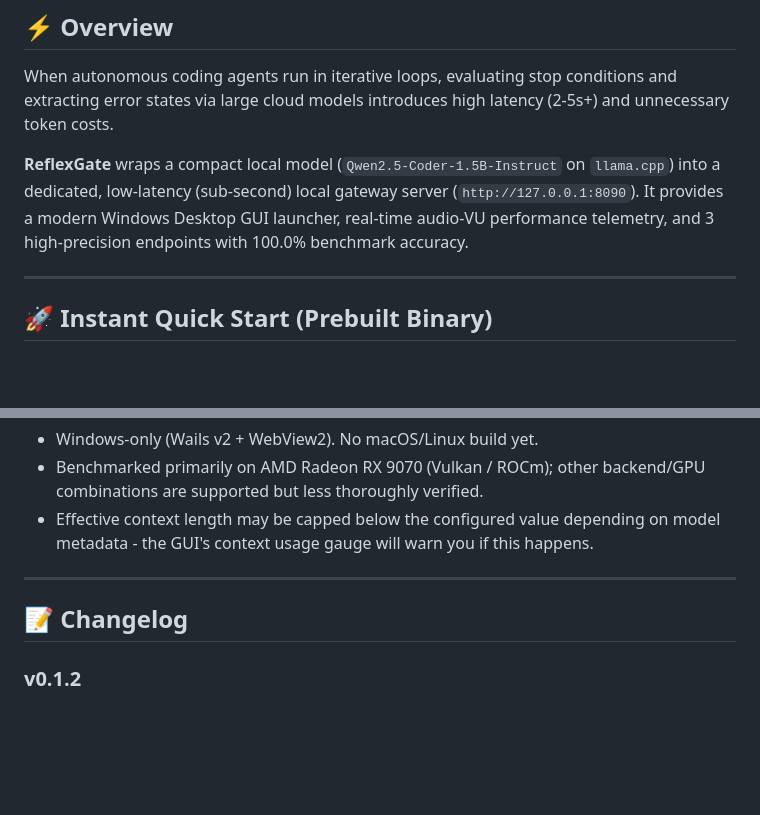
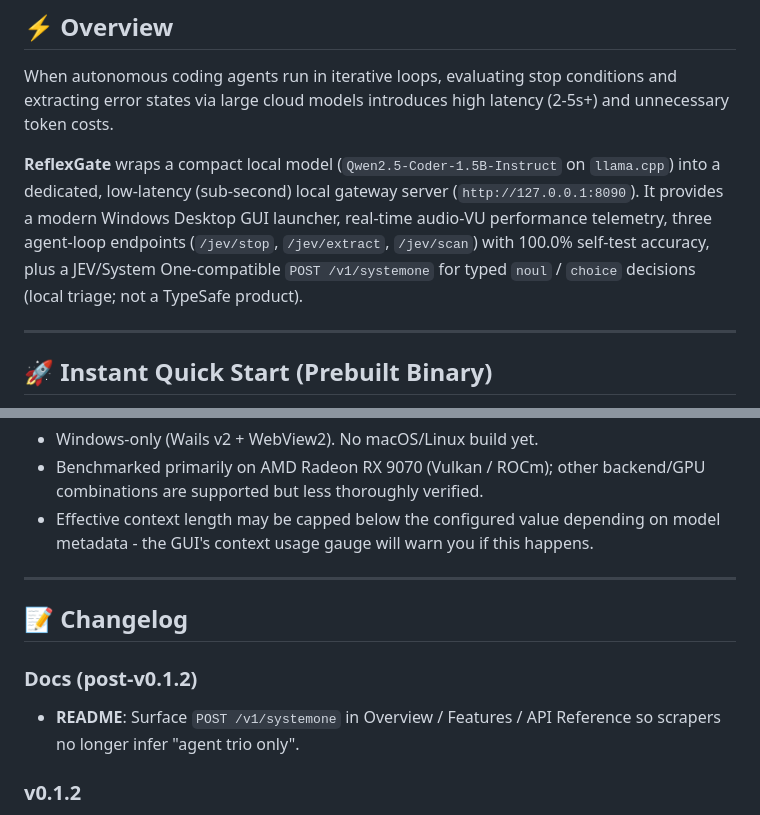
Before and after one commit to jagsan-cyber/reflex-gate, a Markdown page: README.md, 2 parts joined by grey strips. Rendered like a GitHub page; blank space fills up the shorter version.

```diff
--- a/README.md
+++ b/README.md
@@ -32,7 +32,7 @@ If ReflexGate helped speed up your local agent workflows, saved your API token e
 
 When autonomous coding agents run in iterative loops, evaluating stop conditions and extracting error states via large cloud models introduces high latency (2-5s+) and unnecessary token costs.
 
-**ReflexGate** wraps a compact local model (`Qwen2.5-Coder-1.5B-Instruct` on `llama.cpp`) into a dedicated, low-latency (sub-second) local gateway server (`http://127.0.0.1:8090`). It provides a modern Windows Desktop GUI launcher, real-time audio-VU performance telemetry, and 3 high-precision endpoints with 100.0% benchmark accuracy.
+**ReflexGate** wraps a compact local model (`Qwen2.5-Coder-1.5B-Instruct` on `llama.cpp`) into a dedicated, low-latency (sub-second) local gateway server (`http://127.0.0.1:8090`). It provides a modern Windows Desktop GUI launcher, real-time audio-VU performance telemetry, three agent-loop endpoints (`/jev/stop`, `/jev/extract`, `/jev/scan`) with 100.0% self-test accuracy, plus a JEV/System One-compatible `POST /v1/systemone` for typed `noul` / `choice` decisions (local triage; not a TypeSafe product).
 
 ---
 
@@ -218,6 +248,9 @@ overhead compared to a single cloud LLM call.
 
 ## 📝 Changelog
 
+### Docs (post-v0.1.2)
+- **README**: Surface `POST /v1/systemone` in Overview / Features / API Reference so scrapers no longer infer "agent trio only".
+
 ### v0.1.2
 - **Legacy SystemOne `state` alias**: On the legacy `/v1/systemone` path, empty `context` now falls back to `state` (string or JSON). Explicit `context` still wins when both are set.
 - **Footgun fix**: Callers that mirrored the official `state` field on the legacy wire no longer get silent empty-context judgments (near-always `no`).
```
Also changed, not shown: other parts of README.md (+32 -2 lines).
